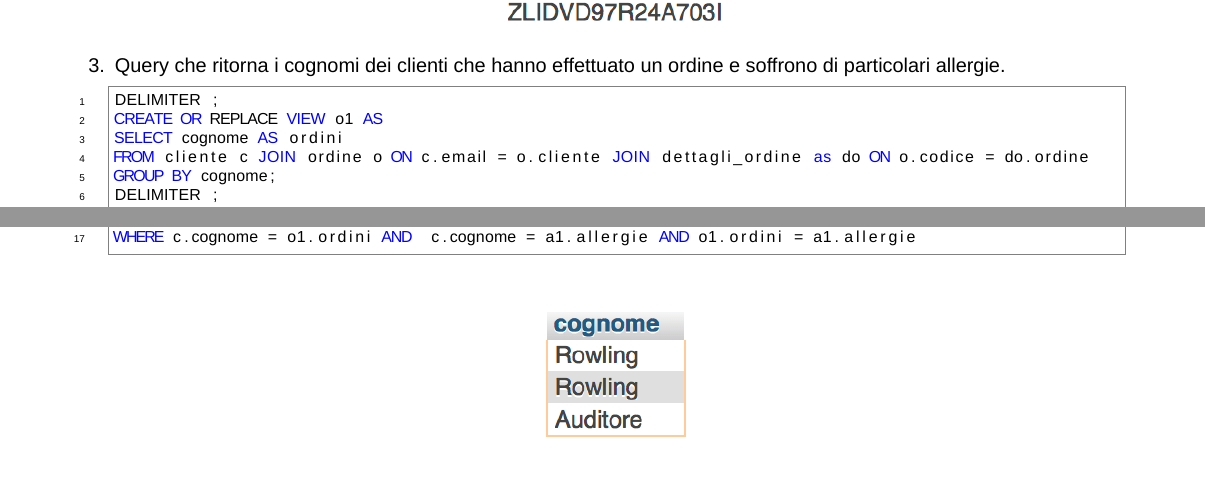
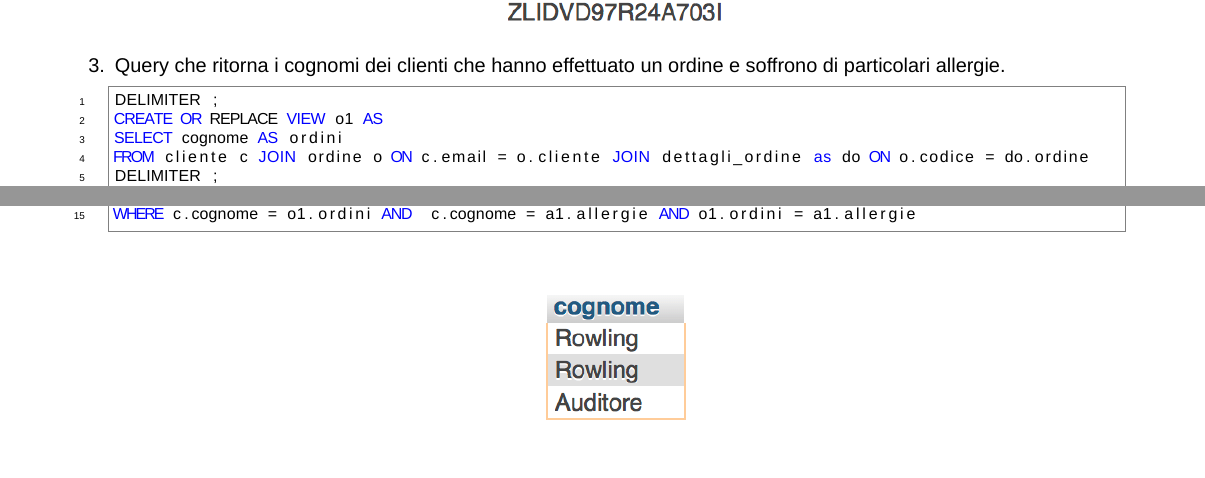
Before and after one commit to francescomagarotto/JustEat, a LaTeX document (documentation.tex): two parts of pages 10 and 11 of 11, joined at a grey line, cut so that both start at the same text. Compiled offline with XeLaTeX; a missing font is replaced by an installed copy or a similar font.

Commit message:
edited tex pdf

```diff
--- a/documentation.tex
+++ b/documentation.tex
@@ -342,7 +342,6 @@ DELIMITER ;
 CREATE OR REPLACE VIEW o1 AS
 SELECT cognome AS ordini
 FROM cliente c JOIN ordine o ON c.email = o.cliente JOIN dettagli_ordine as do ON o.codice = do.ordine
-GROUP BY cognome;
 DELIMITER ;
 
 DELIMITER ;
```
Also changed, not shown: documentation.pdf, documentation.tex (1 more changed lines).
